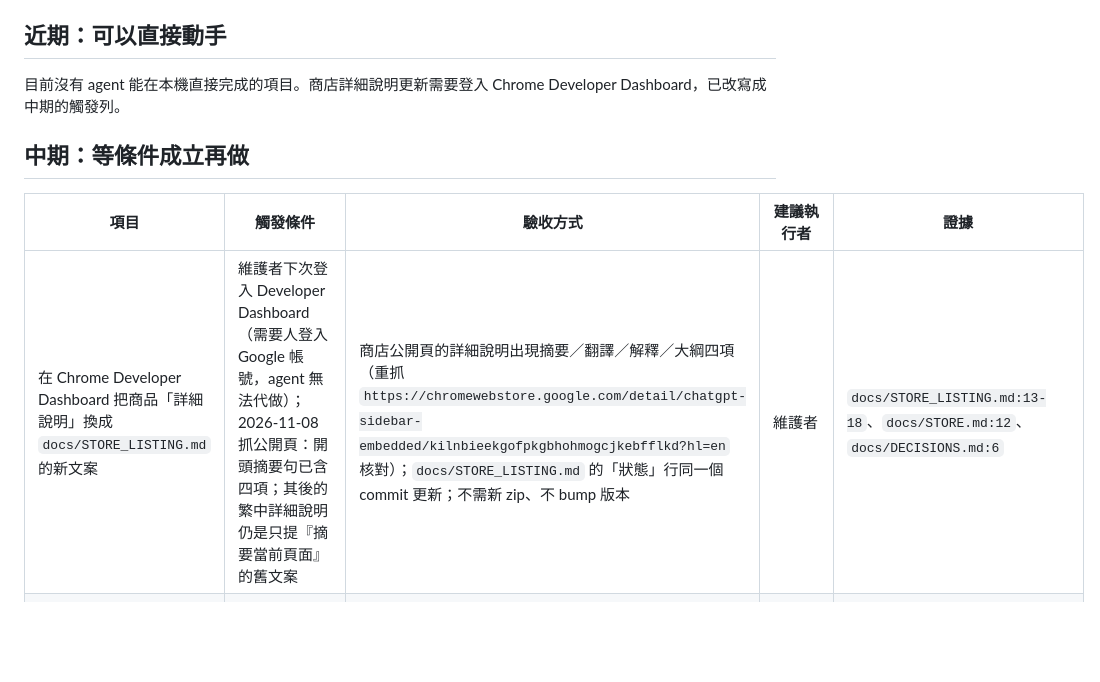
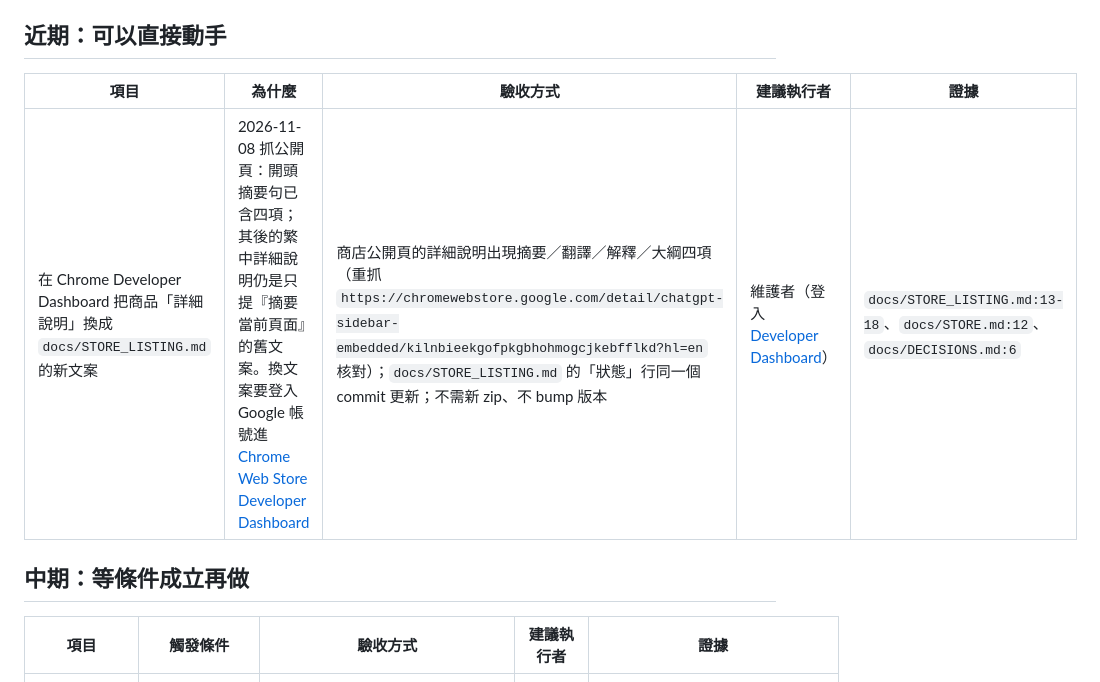
Before and after one commit to SanHsien/chatgpt-sidebar, a Markdown page: ROADMAP.md, the part around the change. Drawn GitHub-style; blank space fills up the shorter version.

Commit message:
docs(roadmap): move the store-listing refresh back to near-term (maintainer)
Co-Authored-By: Claude Sonnet 5.5 <noreply@anthropic.com>

```diff
--- a/ROADMAP.md
+++ b/ROADMAP.md
@@ -11,13 +11,14 @@ v0.5.11 已於 2026-10-29 發 GitHub Release（`6e25686a36f1`），同日上傳
 
 ## 近期：可以直接動手
 
-目前沒有 agent 能在本機直接完成的項目。商店詳細說明更新需要登入 Chrome Developer Dashboard，已改寫成中期的觸發列。
+| 項目 | 為什麼 | 驗收方式 | 建議執行者 | 證據 |
+| --- | --- | --- | --- | --- |
+| 在 Chrome Developer Dashboard 把商品「詳細說明」換成 `docs/STORE_LISTING.md` 的新文案 | 2026-11-08 抓公開頁：開頭摘要句已含四項；其後的繁中詳細說明仍是只提『摘要當前頁面』的舊文案。換文案要登入 Google 帳號進 [Chrome Web Store Developer Dashboard](https://chrome.google.com/webstore/devconsole) | 商店公開頁的詳細說明出現摘要／翻譯／解釋／大綱四項（重抓 `https://chromewebstore.google.com/detail/chatgpt-sidebar-embedded/kilnbieekgofpkgbhohmogcjkebfflkd?hl=en` 核對）；`docs/STORE_LISTING.md` 的「狀態」行同一個 commit 更新；不需新 zip、不 bump 版本 | 維護者（登入 [Developer Dashboard](https://chrome.google.com/webstore/devconsole)） | `docs/STORE_LISTING.md:13-18`、`docs/STORE.md:12`、`docs/DECISIONS.md:6` |
 
 ## 中期：等條件成立再做
 
 | 項目 | 觸發條件 | 驗收方式 | 建議執行者 | 證據 |
 | --- | --- | --- | --- | --- |
-| 在 Chrome Developer Dashboard 把商品「詳細說明」換成 `docs/STORE_LISTING.md` 的新文案 | 維護者下次登入 Developer Dashboard（需要人登入 Google 帳號，agent 無法代做）；2026-11-08 抓公開頁：開頭摘要句已含四項；其後的繁中詳細說明仍是只提『摘要當前頁面』的舊文案 | 商店公開頁的詳細說明出現摘要／翻譯／解釋／大綱四項（重抓 `https://chromewebstore.google.com/detail/chatgpt-sidebar-embedded/kilnbieekgofpkgbhohmogcjkebfflkd?hl=en` 核對）；`docs/STORE_LISTING.md` 的「狀態」行同一個 commit 更新；不需新 zip、不 bump 版本 | 維護者 | `docs/STORE_LISTING.md:13-18`、`docs/STORE.md:12`、`docs/DECISIONS.md:6` |
 | 更新 `content.js` 的 ChatGPT 輸入框選擇器與貼上策略 | 實機出現「無輸入框」「寫入逾時」「寫入失敗」，或 ChatGPT 再改變長文 paste 的處理方式 | 在側邊欄 iframe DevTools 找到實際節點並補進 `docs/DEVELOPMENT.md` 選擇器表；`tools/tests/content.test.mjs` 先有重現紅燈再轉綠；實機長提示詞寫入成功 | Claude Opus | `docs/DEVELOPMENT.md:114,120-133`、`REVIEW.md` 本機實測表「未來 DOM 改版」列、`2393b86` |
 | 驗證 Cloudflare 擋下（HTTP 403）時的「需驗證」狀態列流程 | 維護者實機遇到 Cloudflare 驗證頁 | 側邊欄顯示「需驗證」，在一般分頁完成驗證後重試可恢復；結果寫回 `docs/DEVELOPMENT.md` 該段，並刪掉「無法穩定重現」註記 | 維護者 | `docs/DEVELOPMENT.md:99`、`REVIEW.md` 本機實測表 |
 | 自訂或更多動作按鈕 | 維護者明確要求這個產品方向（`AGENTS.md` 不把它列入需決策清單，但屬於產品範圍擴張） | 設定頁可新增動作並存進 sync 儲存；單項超過 8 KB 時顯示錯誤（沿用 `1873aa4` 行為）；對應單元測試綠 | Claude Sonnet | `AGENTS.md:7-9`、`CHANGELOG.md` v0.5.11 段儲存失敗一條 |
```
